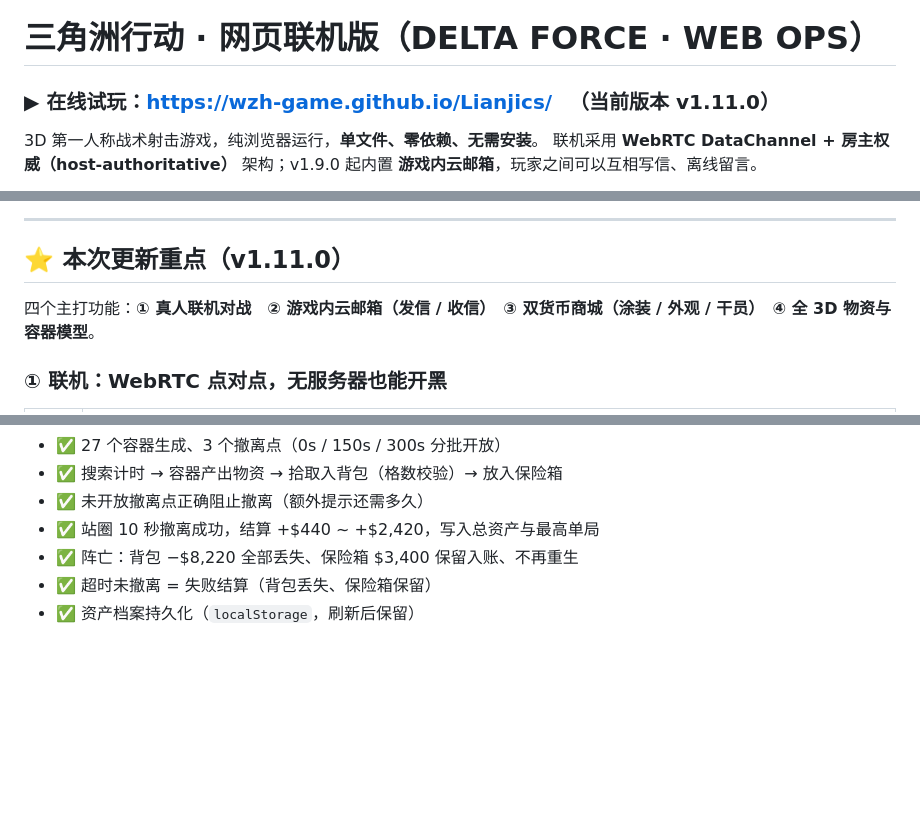
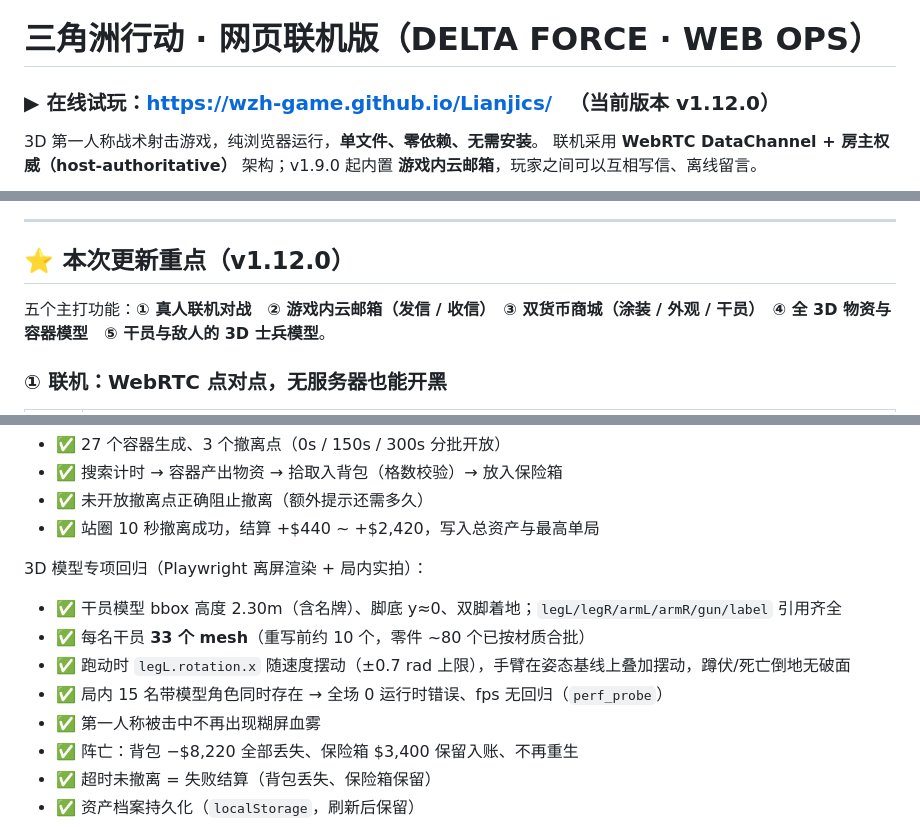
Before and after one commit to Wzh-game/Lianjics, a Markdown page: README.md, 3 parts joined by grey strips. Rendered like a GitHub page; blank space fills up the shorter version.

```diff
--- a/README.md
+++ b/README.md
@@ -1,6 +1,6 @@
 # 三角洲行动 · 网页联机版（DELTA FORCE · WEB OPS）
 
-### ▶ 在线试玩：**https://wzh-game.github.io/Lianjics/** 　（当前版本 **v1.11.0**）
+### ▶ 在线试玩：**https://wzh-game.github.io/Lianjics/** 　（当前版本 **v1.12.0**）
 
 3D 第一人称战术射击游戏，纯浏览器运行，**单文件、零依赖、无需安装**。
 联机采用 **WebRTC DataChannel + 房主权威（host-authoritative）** 架构；v1.9.0 起内置 **游戏内云邮箱**，玩家之间可以互相写信、离线留言。
@@ -9,9 +9,9 @@
 
 ---
 
-## ⭐ 本次更新重点（v1.11.0）
+## ⭐ 本次更新重点（v1.12.0）
 
-四个主打功能：**① 真人联机对战**　**② 游戏内云邮箱（发信 / 收信）**　**③ 双货币商城（涂装 / 外观 / 干员）**　**④ 全 3D 物资与容器模型**。
+五个主打功能：**① 真人联机对战**　**② 游戏内云邮箱（发信 / 收信）**　**③ 双货币商城（涂装 / 外观 / 干员）**　**④ 全 3D 物资与容器模型**　**⑤ 干员与敌人的 3D 士兵模型**。
 
 ### ① 联机：WebRTC 点对点，无服务器也能开黑
 
@@ -407,6 +430,14 @@
 - ✅ 搜索计时 → 容器产出物资 → 拾取入背包（格数校验）→ 放入保险箱
 - ✅ 未开放撤离点正确阻止撤离（额外提示还需多久）
 - ✅ 站圈 10 秒撤离成功，结算 +$440 ~ +$2,420，写入总资产与最高单局
+
+3D 模型专项回归（Playwright 离屏渲染 + 局内实拍）：
+
+- ✅ 干员模型 bbox 高度 2.30m（含名牌）、脚底 y≈0、双脚着地；`legL/legR/armL/armR/gun/label` 引用齐全
+- ✅ 每名干员 **33 个 mesh**（重写前约 10 个，零件 ~80 个已按材质合批）
+- ✅ 跑动时 `legL.rotation.x` 随速度摆动（±0.7 rad 上限），手臂在姿态基线上叠加摆动，蹲伏/死亡倒地无破面
+- ✅ 局内 15 名带模型角色同时存在 → 全场 0 运行时错误、fps 无回归（`perf_probe`）
+- ✅ 第一人称被击中不再出现糊屏血雾
 - ✅ 阵亡：背包 −$8,220 全部丢失、保险箱 $3,400 保留入账、不再重生
 - ✅ 超时未撤离 = 失败结算（背包丢失、保险箱保留）
 - ✅ 资产档案持久化（`localStorage`，刷新后保留）
```
Also changed, not shown: other parts of README.md (+25 -1 lines), assets/operators-3d.jpg (added), assets/operators-ingame.jpg (added), 5 other files.
